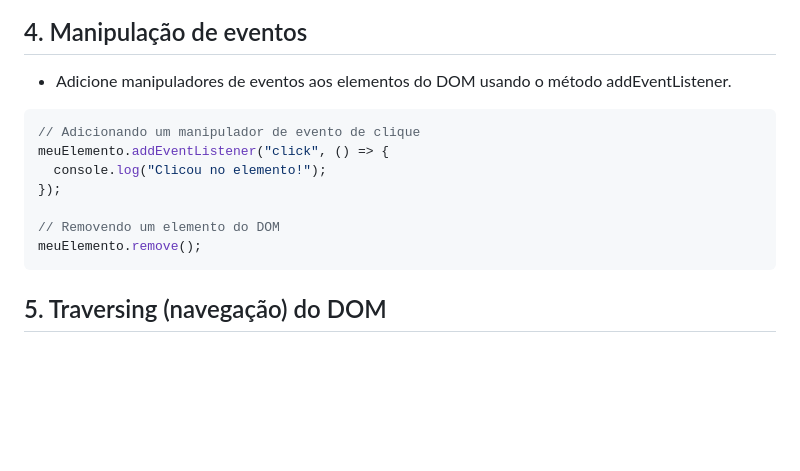
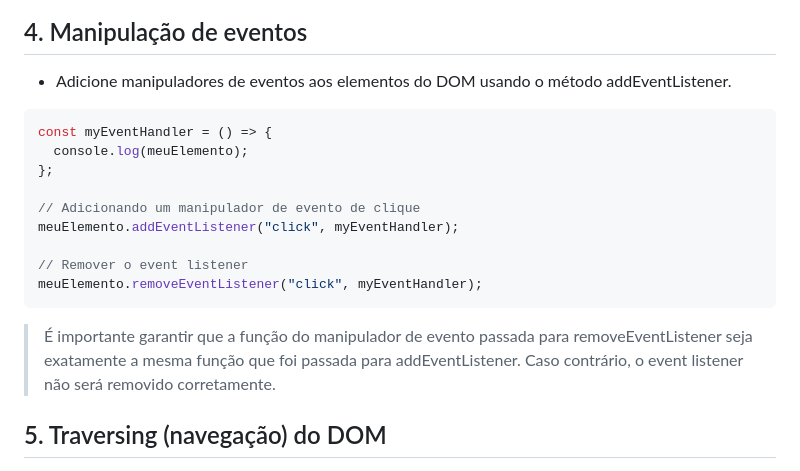
Before and after one commit to keter45/DOM, a Markdown page: Presentation.MD, the part around the change. Rendered like a GitHub page; blank space fills up the shorter version.

````diff
--- a/Presentation.MD
+++ b/Presentation.MD
@@ -41,14 +41,19 @@ document.body.appendChild(novoElemento);
 - Adicione manipuladores de eventos aos elementos do DOM usando o método addEventListener.
 
 ```javascript
+const myEventHandler = () => {
+  console.log(meuElemento);
+};
+
 // Adicionando um manipulador de evento de clique
-meuElemento.addEventListener("click", () => {
-  console.log("Clicou no elemento!");
-});
+meuElemento.addEventListener("click", myEventHandler);
 
-// Removendo um elemento do DOM
-meuElemento.remove();
+// Remover o event listener
+meuElemento.removeEventListener("click", myEventHandler);
 ```
+
+>É importante garantir que a função do manipulador de evento passada para removeEventListener seja exatamente a mesma função que foi passada para addEventListener. Caso contrário, o event listener não será removido corretamente.
+
 
 ## 5. Traversing (navegação) do DOM
 
````
